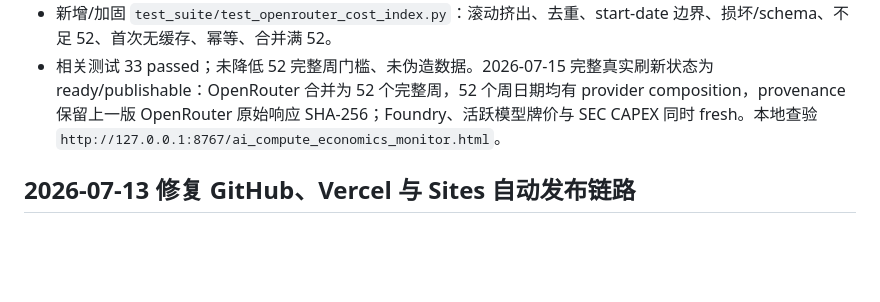
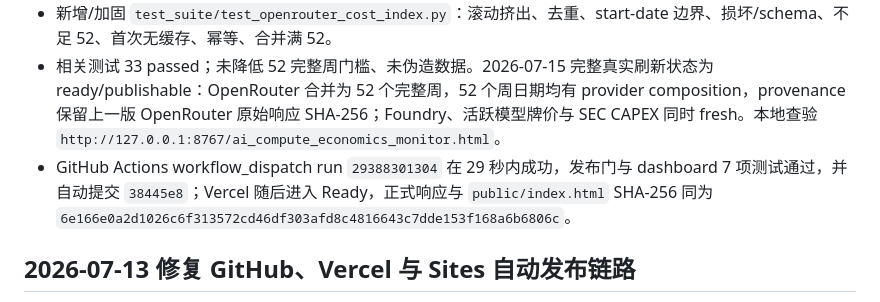
Before and after one commit to angusggsimid/ai-compute-economics-tracker, a Markdown page: CONTEXT.md, the part around the change. GitHub-like rendering; blank space fills up the shorter version.

```diff
--- a/CONTEXT.md
+++ b/CONTEXT.md
@@ -7,6 +7,7 @@
 - 修复：`scripts/backfill_openrouter_cost_index.py` 将本地完整周与上游完整周按日期去重合并（同日上游优先，`--start-date` 为保留窗口下界）；永不纳入未完成周；合并后仍不足 52 或上游失败则硬失败；缓存损坏/schema 不符硬失败，禁止静默当空历史成功。`history_provenance` 记录 local-only 周、上一版原始响应哈希与覆盖统计；本地独有周缺 provider composition 或原始来源哈希时同样硬失败。
 - 新增/加固 `test_suite/test_openrouter_cost_index.py`：滚动挤出、去重、start-date 边界、损坏/schema、不足 52、首次无缓存、幂等、合并满 52。
 - 相关测试 33 passed；未降低 52 完整周门槛、未伪造数据。2026-07-15 完整真实刷新状态为 ready/publishable：OpenRouter 合并为 52 个完整周，52 个周日期均有 provider composition，provenance 保留上一版 OpenRouter 原始响应 SHA-256；Foundry、活跃模型牌价与 SEC CAPEX 同时 fresh。本地查验 `http://127.0.0.1:8767/ai_compute_economics_monitor.html`。
+- GitHub Actions workflow_dispatch run `29388301304` 在 29 秒内成功，发布门与 dashboard 7 项测试通过，并自动提交 `38445e8`；Vercel 随后进入 Ready，正式响应与 `public/index.html` SHA-256 同为 `6e166e0a2d1026c6f313572cd46df303afd8c4816643c7dde153f168a6b6806c`。
 
 ## 2026-07-13 修复 GitHub、Vercel 与 Sites 自动发布链路
 
```
Also changed, not shown: docs/FIX_LOG_2026-07-14.md (+2 -0 lines).
